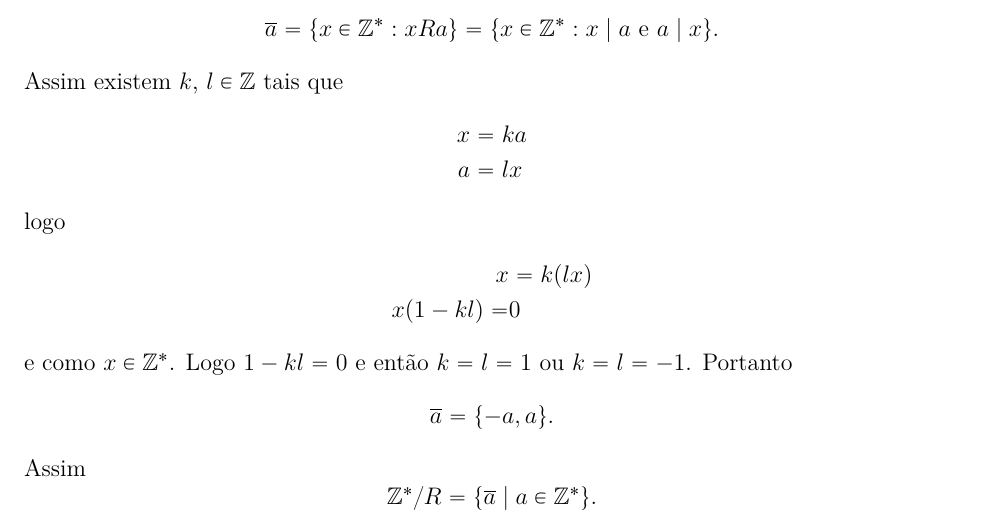
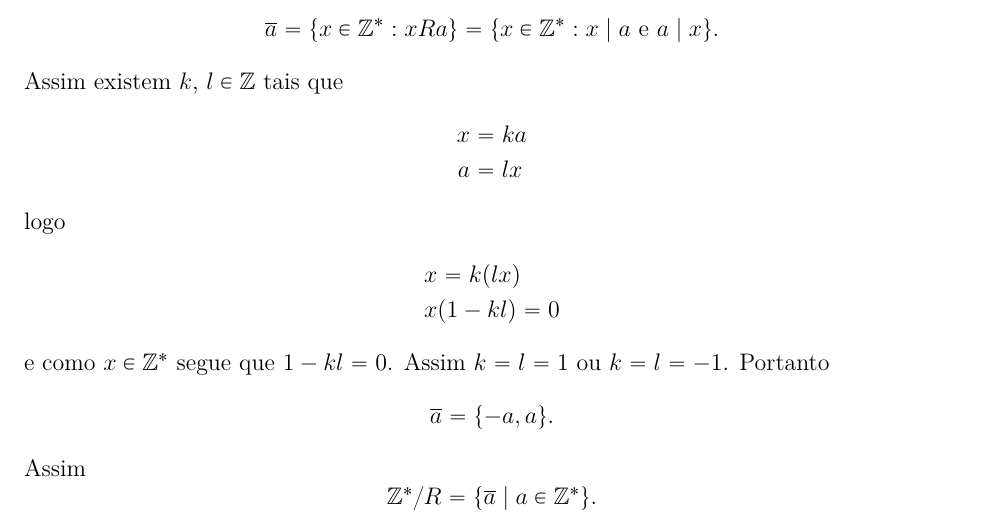
Before and after one commit to jfreitasunb/Algebra-1, a LaTeX document (testes/solucao-teste-4.tex): part of the page, cut so that both start at the same text. Compiled offline with XeLaTeX.

Commit message:
Melhoria no texto.

```diff
--- a/testes/solucao-teste-4.tex
+++ b/testes/solucao-teste-4.tex
@@ -55,10 +55,10 @@ Portanto $R$ é uma relação de equivalência sobre $\real \times \real$.
 	\end{align*}
 	logo
 	\begin{align*}
-		x &= k(lx)\\
-		x(1 - kl) =& 0
+		&x = k(lx)\\
+		&x(1 - kl) = 0
 	\end{align*}
-	e como $x \in \z^*$. Logo $1 - kl = 0$ e então $k = l = 1$ ou $k = l = -1$. Portanto
+	e como $x \in \z^*$ segue que $1 - kl = 0$. Assim $k = l = 1$ ou $k = l = -1$. Portanto
 	\[
 		\overline{a} = \{-a,a\}.
 	\]
```
